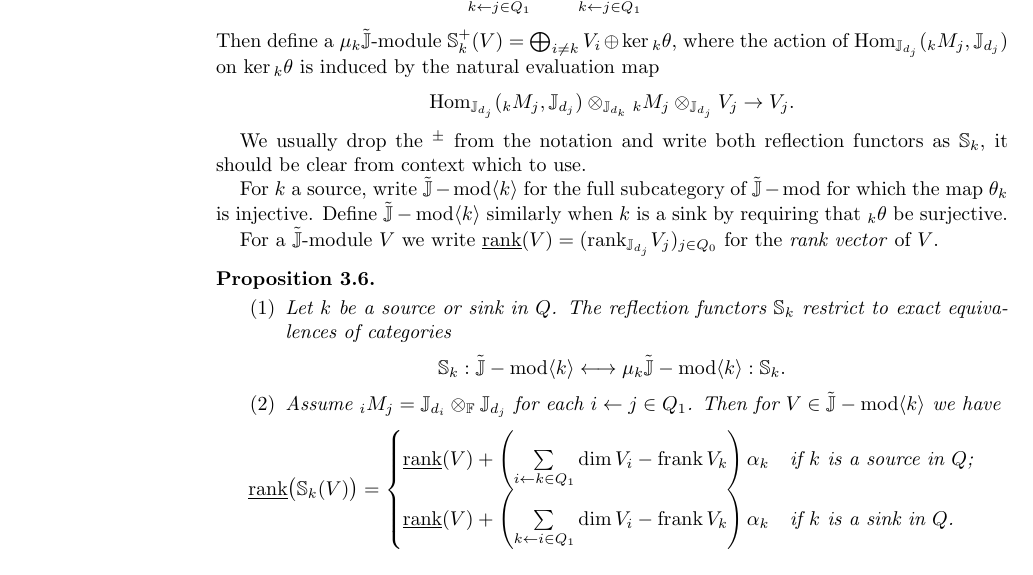
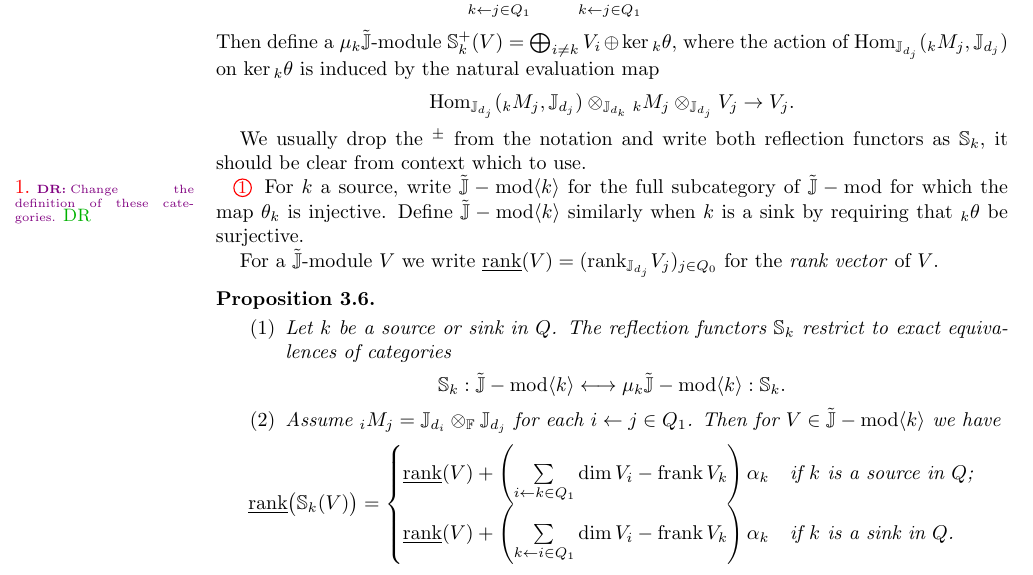
Before and after one commit to drupel/rank-2-generalized-categorification, a LaTeX paper (generalized_cluster_characters-2017.06.01.tex): part of page 14 of 23, cut so that both start at the same text. Compiled offline with pdfLaTeX.

Commit message:
Added a comment

```diff
--- a/generalized_cluster_characters-2017.06.01.tex
+++ b/generalized_cluster_characters-2017.06.01.tex
@@ -680,6 +680,7 @@ Then define a $\mu_k\tilde\JJ$-module $\SS^+_k(V)=\bigoplus_{i\ne k} V_i\oplus\k
 
 We usually drop the ${}^\pm$ from the notation and write both reflection functors as $\SS_k$, it should be clear from context which to use.
 
+\sayDR{Change the definition of these categories.}
 For $k$ a source, write $\tilde\JJ-\mod\langle k\rangle$ for the full subcategory of $\tilde\JJ-\mod$ for which the map $\theta_k$ is injective.
 Define $\tilde\JJ-\mod\langle k\rangle$ similarly when $k$ is a sink by requiring that ${}_k\theta$ be surjective.
 
```
